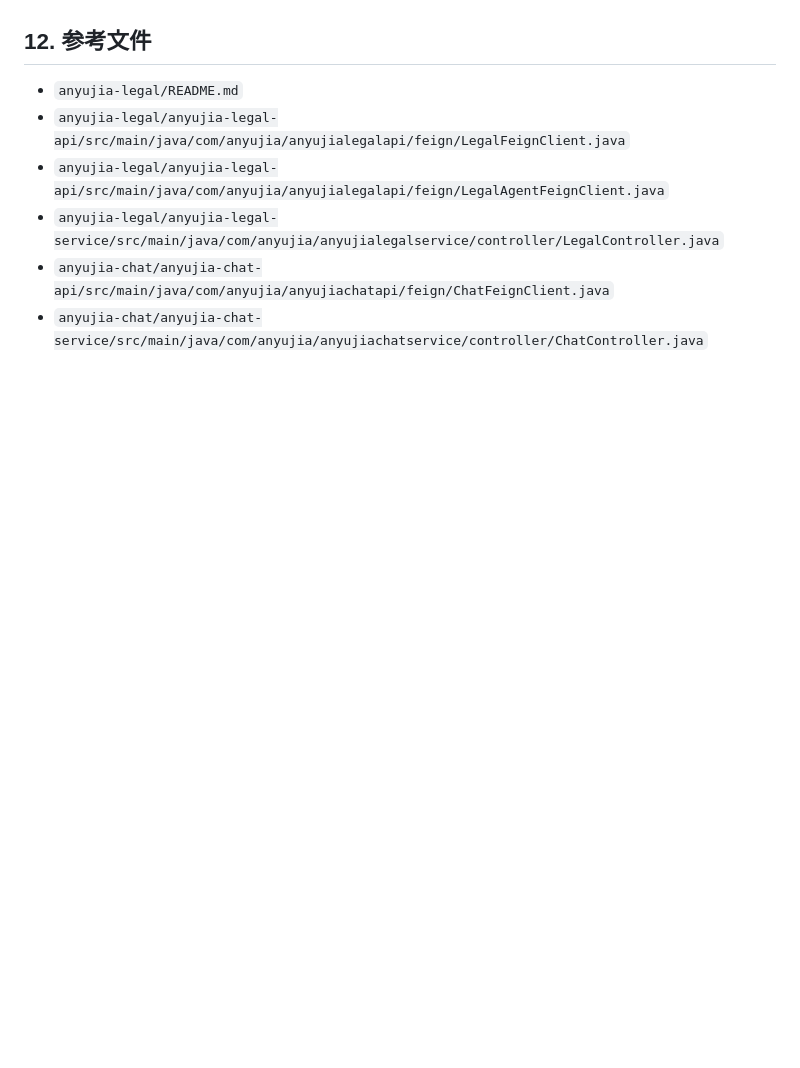
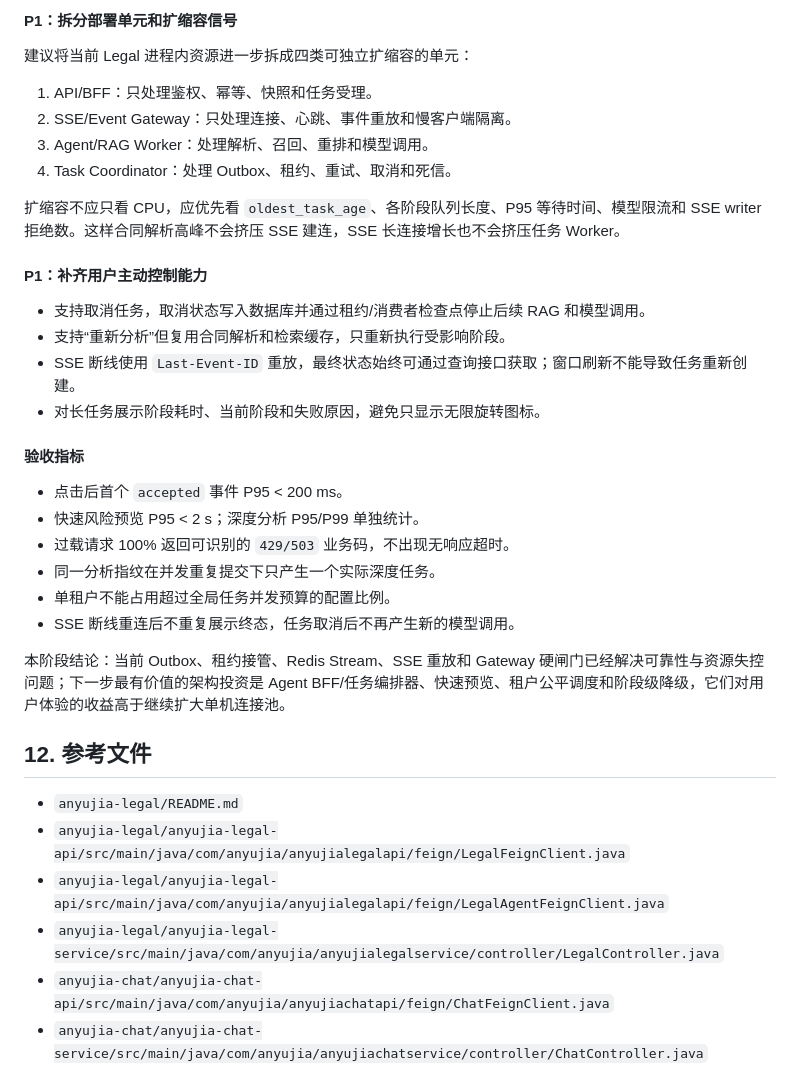
Before and after one commit to SprintzerZz/anyujia, a Markdown page: deploy/data/legal-module-analysis.md, the part around one of its changes. GitHub-like rendering; blank space fills up the shorter version.

```diff
--- a/deploy/data/legal-module-analysis.md
+++ b/deploy/data/legal-module-analysis.md
@@ -1259,3 +1316,32 @@ pwsh -File deploy/perf/legal-gateway-staircase.ps1
+#### P1：拆分部署单元和扩缩容信号
+
+建议将当前 Legal 进程内资源进一步拆成四类可独立扩缩容的单元：
+
+1. API/BFF：只处理鉴权、幂等、快照和任务受理。
+2. SSE/Event Gateway：只处理连接、心跳、事件重放和慢客户端隔离。
+3. Agent/RAG Worker：处理解析、召回、重排和模型调用。
+4. Task Coordinator：处理 Outbox、租约、重试、取消和死信。
+
+扩缩容不应只看 CPU，应优先看 `oldest_task_age`、各阶段队列长度、P95 等待时间、模型限流和 SSE writer 拒绝数。这样合同解析高峰不会挤压 SSE 建连，SSE 长连接增长也不会挤压任务 Worker。
+
+#### P1：补齐用户主动控制能力
+
+- 支持取消任务，取消状态写入数据库并通过租约/消费者检查点停止后续 RAG 和模型调用。
+- 支持“重新分析”但复用合同解析和检索缓存，只重新执行受影响阶段。
+- SSE 断线使用 `Last-Event-ID` 重放，最终状态始终可通过查询接口获取；窗口刷新不能导致任务重新创建。
+- 对长任务展示阶段耗时、当前阶段和失败原因，避免只显示无限旋转图标。
+
+#### 验收指标
+
+- 点击后首个 `accepted` 事件 P95 < 200 ms。
+- 快速风险预览 P95 < 2 s；深度分析 P95/P99 单独统计。
+- 过载请求 100% 返回可识别的 `429/503` 业务码，不出现无响应超时。
+- 同一分析指纹在并发重复提交下只产生一个实际深度任务。
+- 单租户不能占用超过全局任务并发预算的配置比例。
+- SSE 断线重连后不重复展示终态，任务取消后不再产生新的模型调用。
+
+本阶段结论：当前 Outbox、租约接管、Redis Stream、SSE 重放和 Gateway 硬闸门已经解决可靠性与资源失控问题；下一步最有价值的架构投资是 Agent BFF/任务编排器、快速预览、租户公平调度和阶段级降级，它们对用户体验的收益高于继续扩大单机连接池。
+
 ## 12. 参考文件
 
 - `anyujia-legal/README.md`
```
Also changed, not shown: other parts of deploy/data/legal-module-analysis.md (+57 -0 lines).
